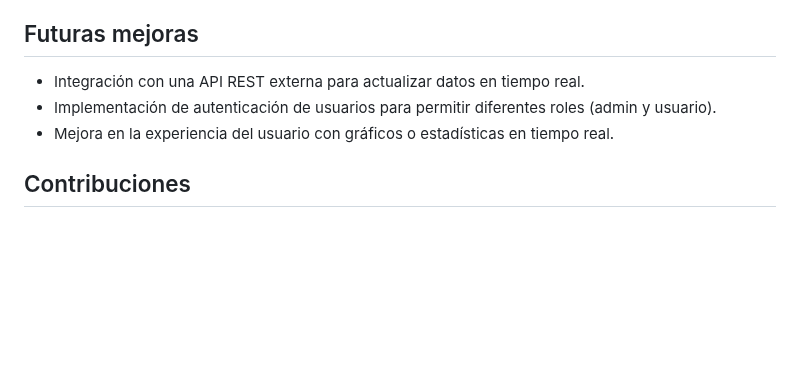
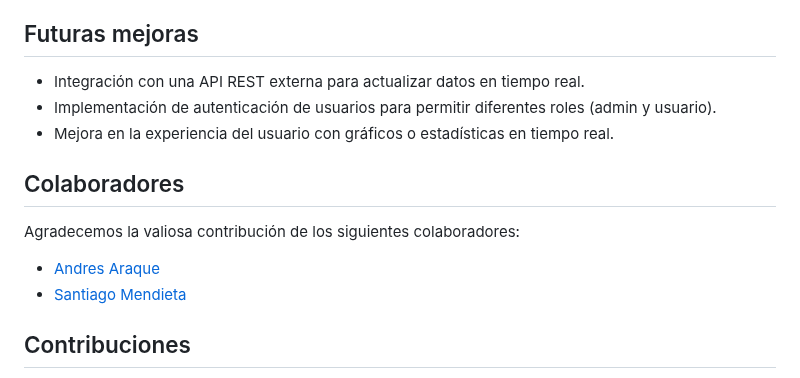
Before and after one commit to Isa94d-lab/F1-RACING, a Markdown page: README.md, the part around the change. Rendered like a GitHub page; blank space fills up the shorter version.

```diff
--- a/README.md
+++ b/README.md
@@ -77,6 +77,13 @@ Este es un proyecto web que simula una página de la Fórmula 1, ofreciendo func
 - Implementación de autenticación de usuarios para permitir diferentes roles (admin y usuario).
 - Mejora en la experiencia del usuario con gráficos o estadísticas en tiempo real.
 
+## Colaboradores
+
+Agradecemos la valiosa contribución de los siguientes colaboradores:
+
+- [Andres Araque](https://github.com/amdresw)
+- [Santiago Mendieta](https://github.com/santiagomtello)
+
 ## Contribuciones
 
 Si deseas contribuir al proyecto, por favor abre un **pull request**. Asegúrate de seguir las mejores prácticas de codificación y de documentar las funciones nuevas.
```
